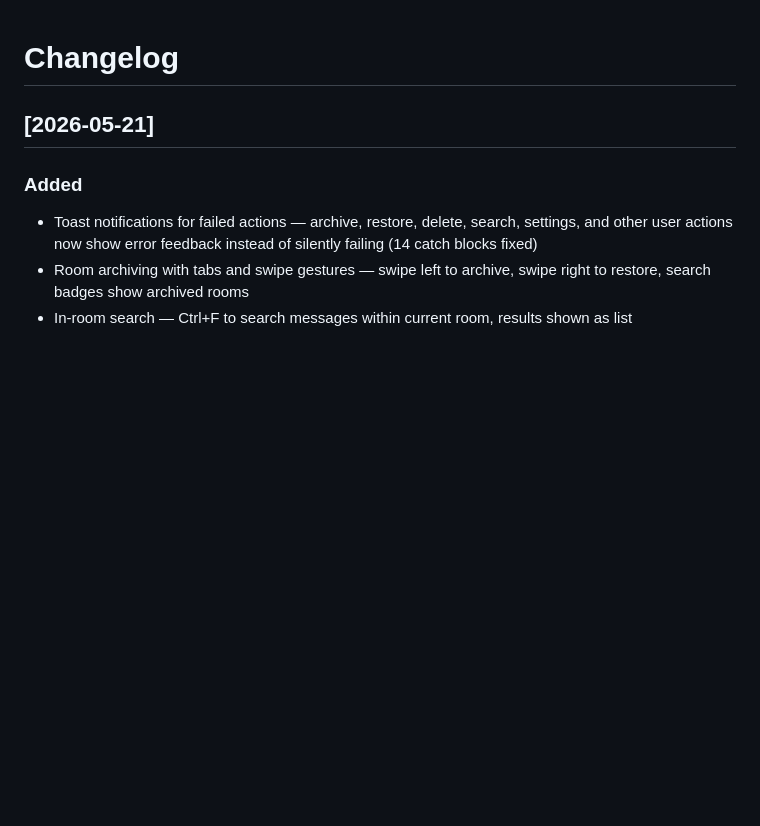
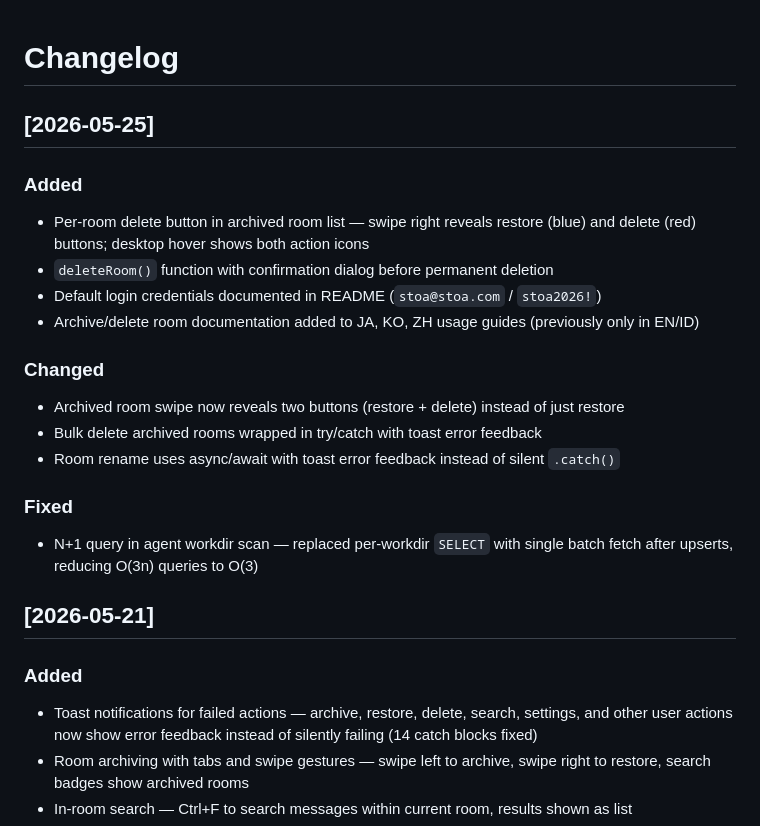
Before and after one commit to a-athaullah/stoa, a Markdown page: CHANGELOG.md, the part around the change. Drawn GitHub-style; blank space fills up the shorter version.

Commit message:
update CHANGELOG for 2026-05-25 release
Co-Authored-By: Claude Opus 4.6 <noreply@anthropic.com>

```diff
--- a/CHANGELOG.md
+++ b/CHANGELOG.md
@@ -1,4 +1,20 @@
 # Changelog
+
+## [2026-05-25]
+
+### Added
+- Per-room delete button in archived room list — swipe right reveals restore (blue) and delete (red) buttons; desktop hover shows both action icons
+- `deleteRoom()` function with confirmation dialog before permanent deletion
+- Default login credentials documented in README (`stoa@stoa.com` / `stoa2026!`)
+- Archive/delete room documentation added to JA, KO, ZH usage guides (previously only in EN/ID)
+
+### Changed
+- Archived room swipe now reveals two buttons (restore + delete) instead of just restore
+- Bulk delete archived rooms wrapped in try/catch with toast error feedback
+- Room rename uses async/await with toast error feedback instead of silent `.catch()`
+
+### Fixed
+- N+1 query in agent workdir scan — replaced per-workdir `SELECT` with single batch fetch after upserts, reducing O(3n) queries to O(3)
 
 ## [2026-05-21]
 
```
